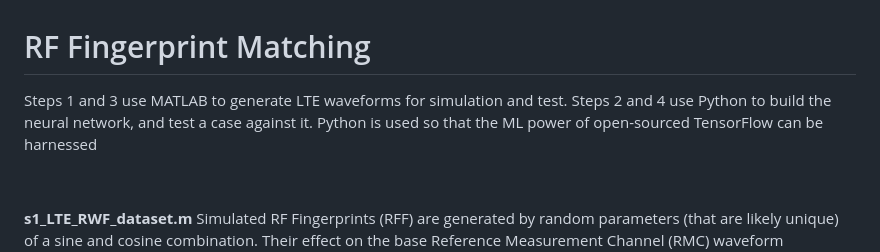
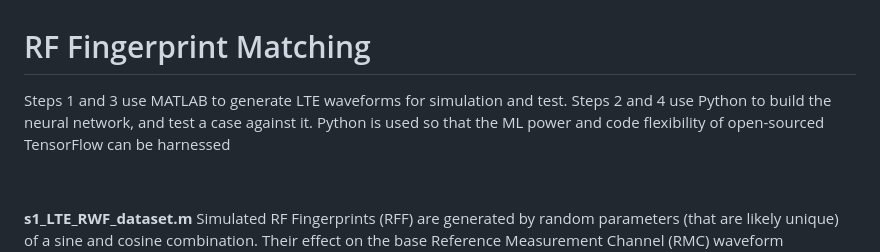
Before and after one commit to chrimson/ML-LTE-RFF, a Markdown page: src/README.md, the part around the change. GitHub-like rendering.

```diff
--- a/src/README.md
+++ b/src/README.md
@@ -1,6 +1,6 @@
 # RF Fingerprint Matching
 
-Steps 1 and 3 use MATLAB to generate LTE waveforms for simulation and test. Steps 2 and 4 use Python to build the neural network, and test a case against it. Python is used so that the ML power of open-sourced TensorFlow can be harnessed
+Steps 1 and 3 use MATLAB to generate LTE waveforms for simulation and test. Steps 2 and 4 use Python to build the neural network, and test a case against it. Python is used so that the ML power and code flexibility of open-sourced TensorFlow can be harnessed
 
 &nbsp;
 
```
